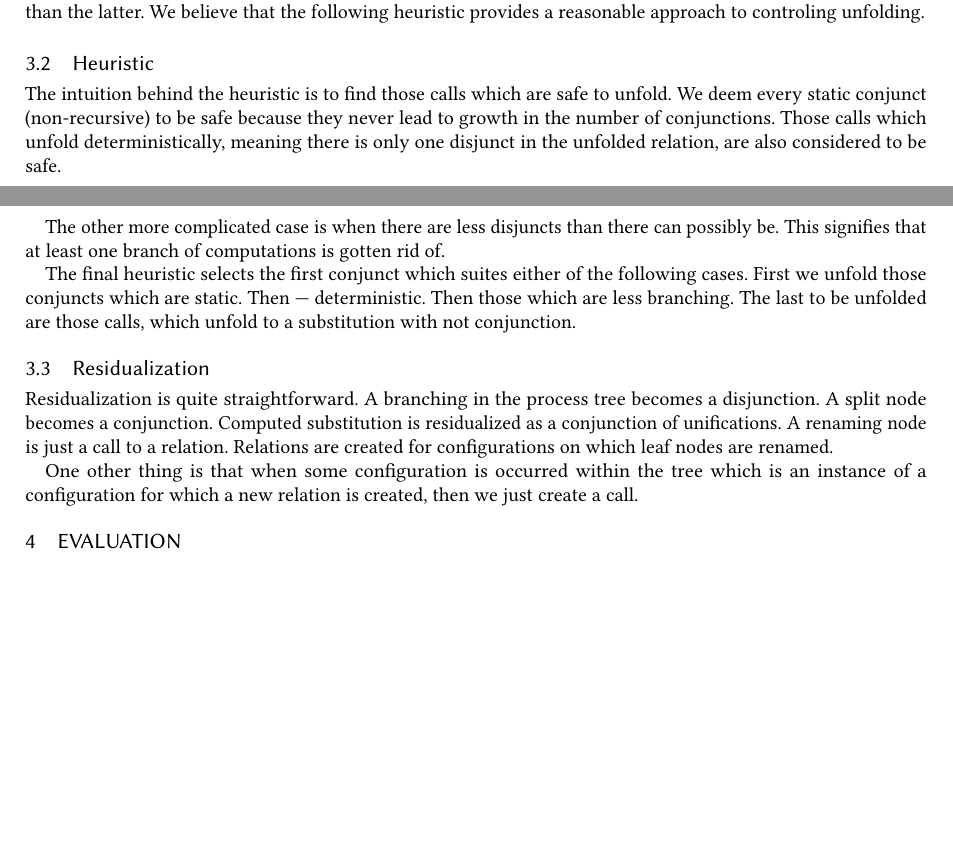
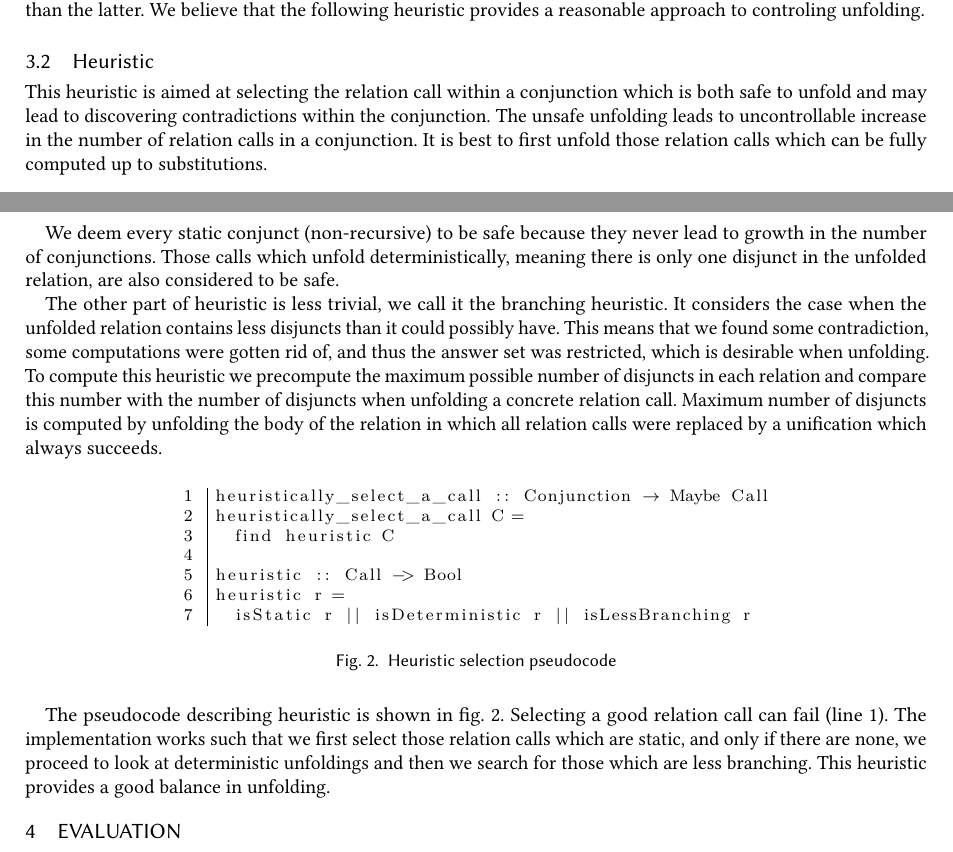
Before and after one commit to kajigor/uKanren_transformations, a LaTeX paper (papers/miniKanren/text/main.tex, which reads papers/miniKanren/text/nonconj.tex): two parts of pages 4 and 5 of 8 before the commit and two parts of pages 4 and 5 of 9 after it, joined at a grey line, cut so that both start at the same text, the shorter picture padded with empty space. Compiled offline with pdfLaTeX.

Commit message:
Heuristic

```diff
--- a/papers/miniKanren/text/nonconj.tex
+++ b/papers/miniKanren/text/nonconj.tex
@@ -99,26 +99,47 @@ We believe that the following heuristic provides a reasonable approach to contro
 
 \subsection{Heuristic}
 
-The intuition behind the heuristic is to find those calls which are safe to unfold.
+This heuristic is aimed at selecting the relation call within a conjunction which is both safe to unfold and may lead to discovering contradictions within the conjunction.
+The unsafe unfolding leads to uncontrollable increase in the number of relation calls in a conjunction.
+It is best to first unfold those relation calls which can be fully computed up to substitutions.
+
 We deem every static conjunct (non-recursive) to be safe because they never lead to growth in the number of conjunctions.
 Those calls which unfold deterministically, meaning there is only one disjunct in the unfolded relation, are also considered to be safe.
 
-The other more complicated case is when there are less disjuncts than there can possibly be.
-This signifies that at least one branch of computations is gotten rid of.
+The other part of heuristic is less trivial, we call it the branching heuristic.
+It considers the case when the unfolded relation contains less disjuncts than it could possibly have.
+This means that we found some contradiction, some computations were gotten rid of, and thus the answer set was restricted, which is desirable when unfolding.
+To compute this heuristic we precompute the maximum possible number of disjuncts in each relation and compare this number with the number of disjuncts when unfolding a concrete relation call.
+Maximum number of disjuncts is computed by unfolding the body of the relation in which all relation calls were replaced by a unification which always succeeds.
 
-The final heuristic selects the first conjunct which suites either of the following cases.
-First we unfold those conjuncts which are static.
-Then --- deterministic.
-Then those which are less branching.
-The last to be unfolded are those calls, which unfold to a substitution with not conjunction.
 
-\subsection{Residualization}
+\begin{figure}[h!]
+  \centering
+  \includegraphics[width=0.65\textwidth]{heuristic-crop.pdf}
+  \caption{Heuristic selection pseudocode}
+  \label{fig:heu-pseudo}
+\end{figure}
 
-Residualization is quite straightforward.
-A branching in the process tree becomes a disjunction.
-A split node becomes a conjunction.
-Computed substitution is residualized as a conjunction of unifications.
-A renaming node is just a call to a relation.
-Relations are created for configurations on which leaf nodes are renamed.
+%  more complicated case is when there are less disjuncts than there can possibly be.
+% This signifies that at least one branch of computations is gotten rid of.
 
-One other thing is that when some configuration is occurred within the tree which is an instance of a configuration for which a new relation is created, then we just create a call.
+The pseudocode describing heuristic is shown in fig.~\ref{fig:heu-pseudo}.
+Selecting a good relation call can fail (line 1).
+The implementation works such that we first select those relation calls which are static, and only if there are none, we proceed to look at deterministic unfoldings and then we search for those which are less branching.
+This heuristic provides a good balance in unfolding.
+% The final heuristic selects the first conjunct which suites either of the following cases.
+% First we unfold those conjuncts which are static.
+% Then --- deterministic.
+% Then those which are less branching.
+% The last to be unfolded are those calls, which unfold to a substitution with not conjunction.
+
+% \subsection{Residualization}
+
+% Residualization is quite straightforward.
+% A branching in the process tree becomes a disjunction.
+% A split node becomes a conjunction.
+% Computed substitution is residualized as a conjunction of unifications.
+% A renaming node is just a call to a relation.
+% Relations are created for configurations on which leaf nodes are renamed.
+
+% One other thing is that when some configuration is occurred within the tree which is an instance of a configuration for which a new relation is created, then we just create a call.
```
Also changed, not shown: papers/miniKanren/text/figures/heuristic.tex (added, +52 -0 lines), papers/miniKanren/text/figures/heuristic-crop.pdf (added).
